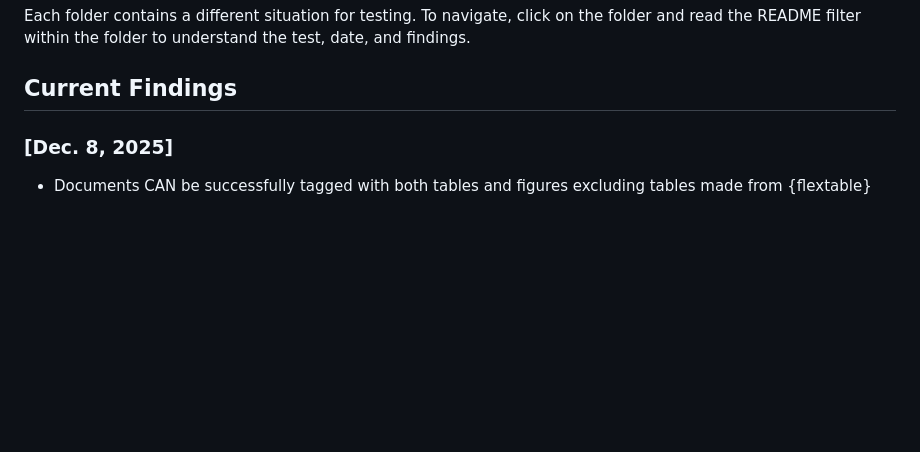
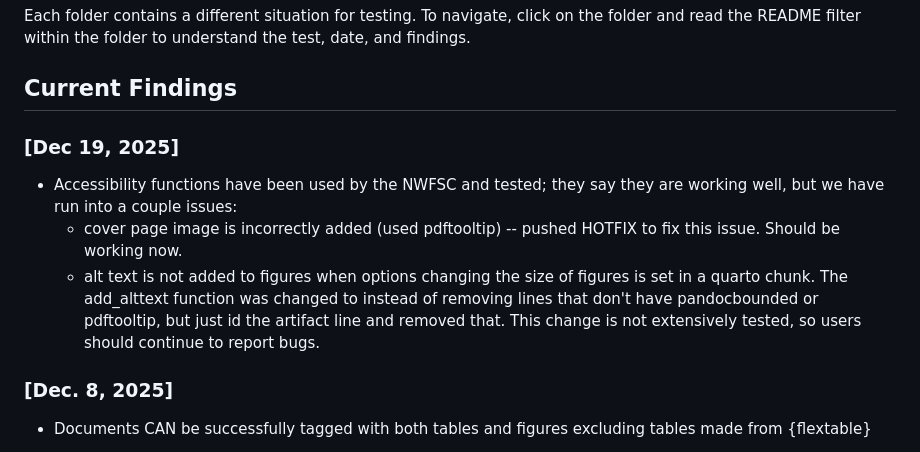
Before and after one commit to Schiano-NOAA/a11y-sandbox, a Markdown page: README.md, the part around the change. Drawn GitHub-style; blank space fills up the shorter version.

Commit message:
Update README for HOTFIX to a11y fxns in asar

```diff
--- a/README.md
+++ b/README.md
@@ -12,6 +12,12 @@ folder and read the README filter within the folder to understand the test, date
 and findings.
 
 ## Current Findings
+
+### [Dec 19, 2025]
+
+- Accessibility functions have been used by the NWFSC and tested; they say they are working well, but we have run into a couple issues:
+    - cover page image is incorrectly added (used pdftooltip) -- pushed HOTFIX to fix this issue. Should be working now.
+    - alt text is not added to figures when options changing the size of figures is set in a quarto chunk. The add_alttext function was changed to instead of removing lines that don't have pandocbounded or pdftooltip, but just id the artifact line and removed that. This change is not extensively tested, so users should continue to report bugs.
 
 ### [Dec. 8, 2025]
 
```
